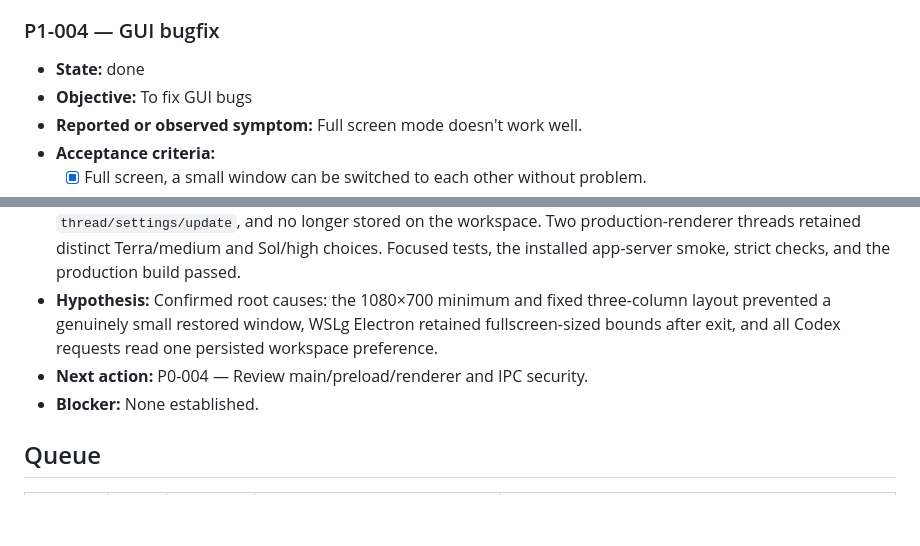
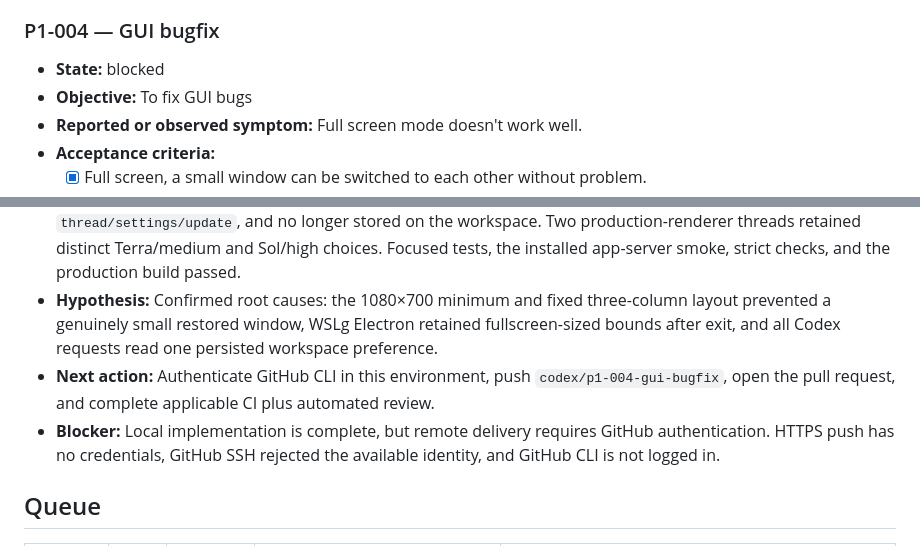
Before and after one commit to beautysamurai/workbench, a Markdown page: TASKS.md, 2 parts joined by grey strips. Drawn GitHub-style; blank space fills up the shorter version.

```diff
--- a/TASKS.md
+++ b/TASKS.md
@@ -36,7 +36,7 @@ States: `pending` · `in progress` · `blocked` · `done`
 
 ### P1-004 — GUI bugfix
 
-- **State:** done
+- **State:** blocked
 - **Objective:** To fix GUI bugs
 - **Reported or observed symptom:** Full screen mode doesn't work well.
 - **Acceptance criteria:**
@@ -44,8 +44,8 @@ States: `pending` · `in progress` · `blocked` · `done`
   - [x] Model should be determined at the terminal level, not globally.
 - **Evidence:** F11 and Escape now round-trip native fullscreen through an explicit normal-bounds snapshot; a production Electron journey returned exactly from fullscreen to 720×520 with no horizontal overflow. Model/reasoning choices are keyed by Codex thread, hydrated from start/resume responses, updated with `thread/settings/update`, and no longer stored on the workspace. Two production-renderer threads retained distinct Terra/medium and Sol/high choices. Focused tests, the installed app-server smoke, strict checks, and the production build passed.
 - **Hypothesis:** Confirmed root causes: the 1080×700 minimum and fixed three-column layout prevented a genuinely small restored window, WSLg Electron retained fullscreen-sized bounds after exit, and all Codex requests read one persisted workspace preference.
-- **Next action:** P0-004 — Review main/preload/renderer and IPC security.
-- **Blocker:** None established.
+- **Next action:** Authenticate GitHub CLI in this environment, push `codex/p1-004-gui-bugfix`, open the pull request, and complete applicable CI plus automated review.
+- **Blocker:** Local implementation is complete, but remote delivery requires GitHub authentication. HTTPS push has no credentials, GitHub SSH rejected the available identity, and GitHub CLI is not logged in.
 
 
 ## Queue
```
Also changed, not shown: WORKBENCH_PROGRESS.md (+23 -4 lines).
